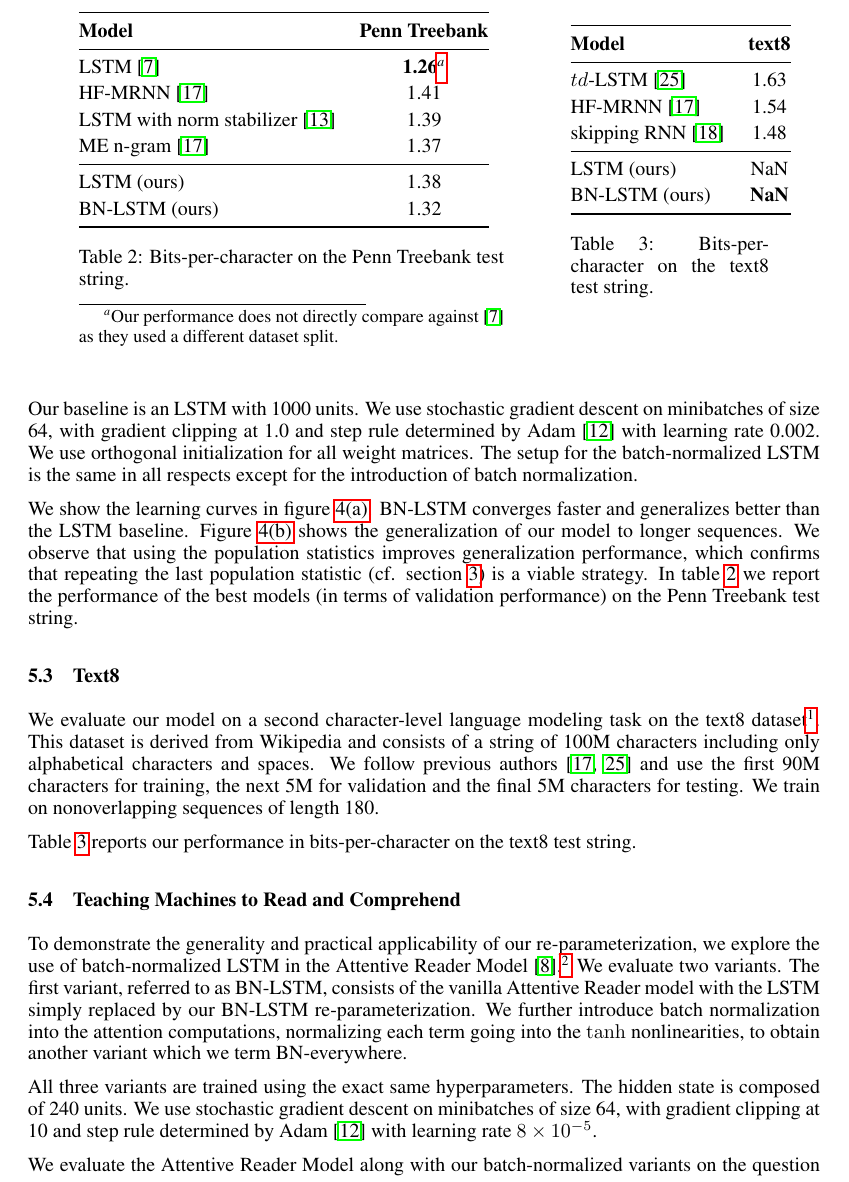
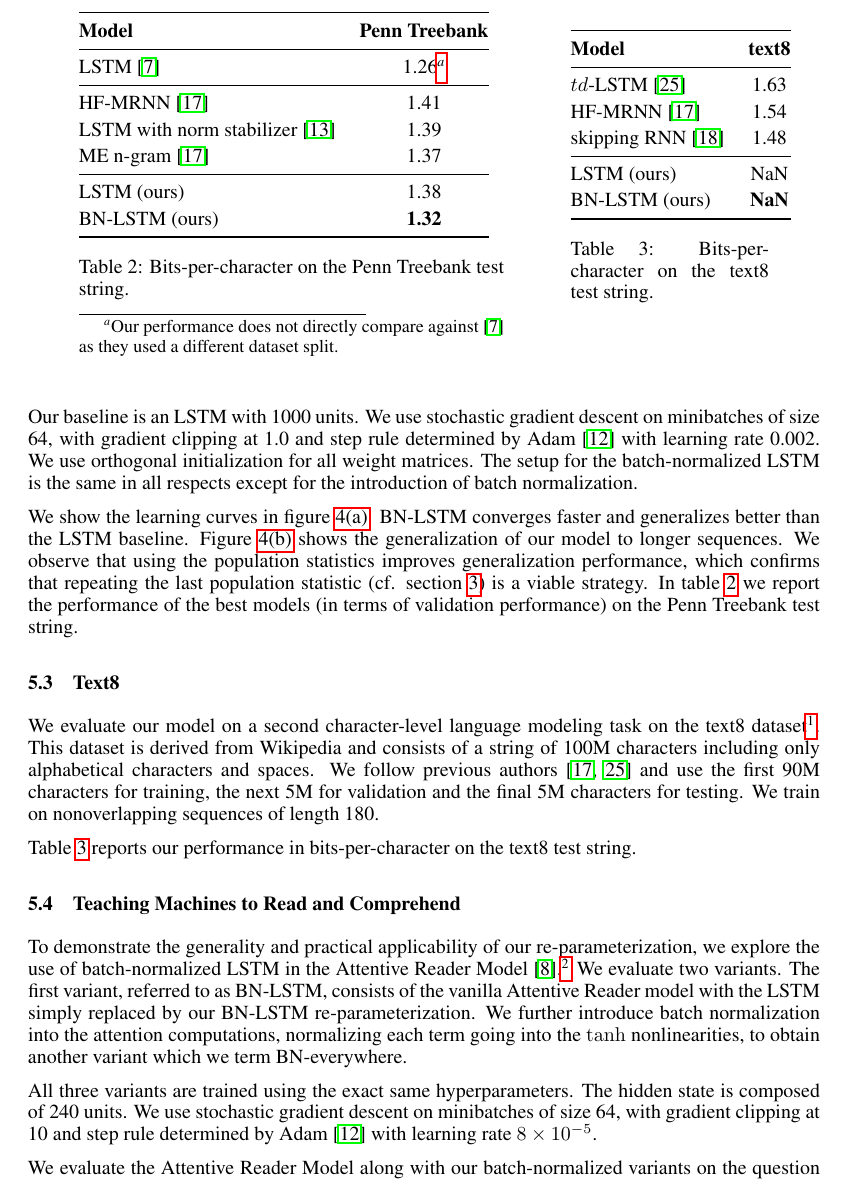
Before and after one commit to cooijmanstim/recurrent-batch-normalization, a LaTeX paper (paper/index.tex): part of page 7 of 9, cut so that both start at the same text. Compiled offline with pdfLaTeX; a LaTeX package or settings file that is missing is left out.

Commit message:
update pentreebank table

```diff
--- a/paper/index.tex
+++ b/paper/index.tex
@@ -409,14 +409,14 @@ In addition, Table~\ref{tab:seqmnist_test} shows that our batch-normalized LSTM
   \toprule
   \bf Model & \bf Penn Treebank \\
   \midrule
-  LSTM~\cite{graves2013generating} & \bf 1.26\footnote{Our performance does not directly compare against~\cite{graves2013generating} as they used a different dataset split.}
-\\
+  LSTM~\cite{graves2013generating} &  1.26\footnote{Our performance does not directly compare against~\cite{graves2013generating} as they used a different dataset split.}\\
+  \midrule
   HF-MRNN~\cite{mikolov2012subword} & 1.41 \\
   LSTM with norm stabilizer~\cite{krueger} & 1.39 \\
   ME n-gram~\cite{mikolov2012subword} & 1.37 \\
   \midrule
   LSTM (ours) & 1.38 \\
-  BN-LSTM (ours) & 1.32 \\
+  BN-LSTM (ours) & \textbf{1.32} \\
   \bottomrule
 \end{tabular}
 \caption{Bits-per-character on the Penn Treebank test string.}
```
